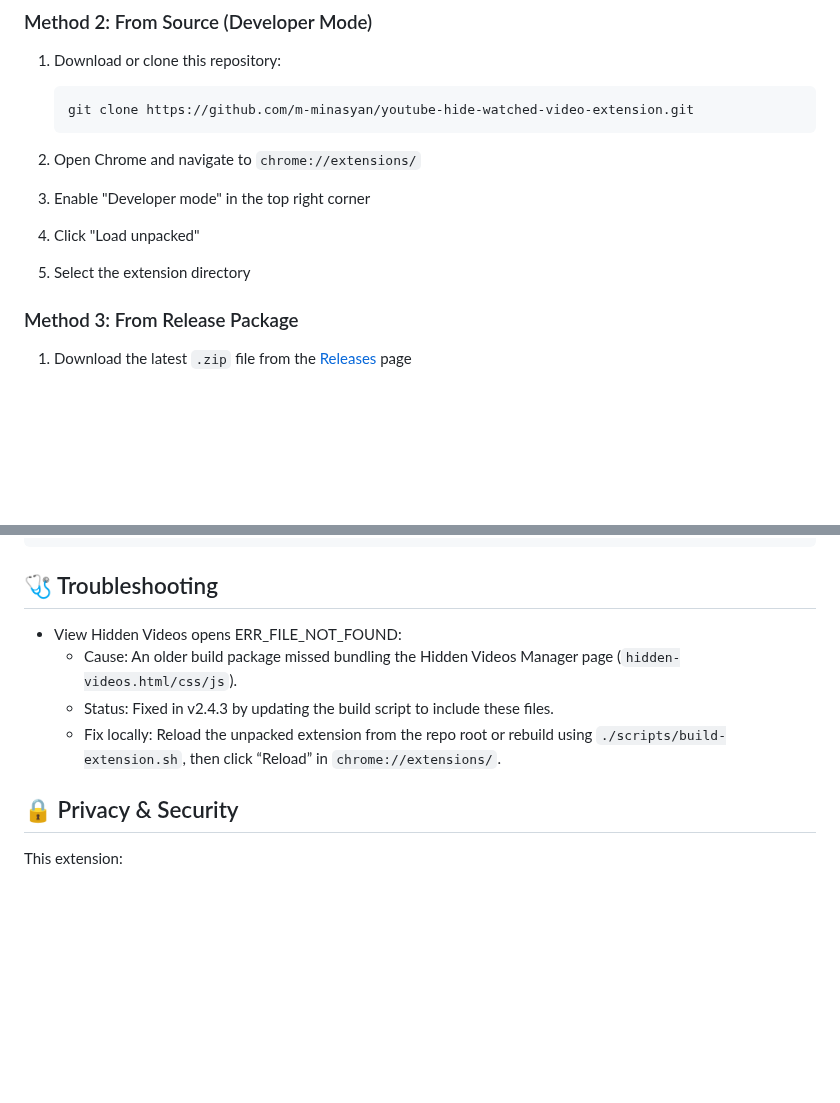
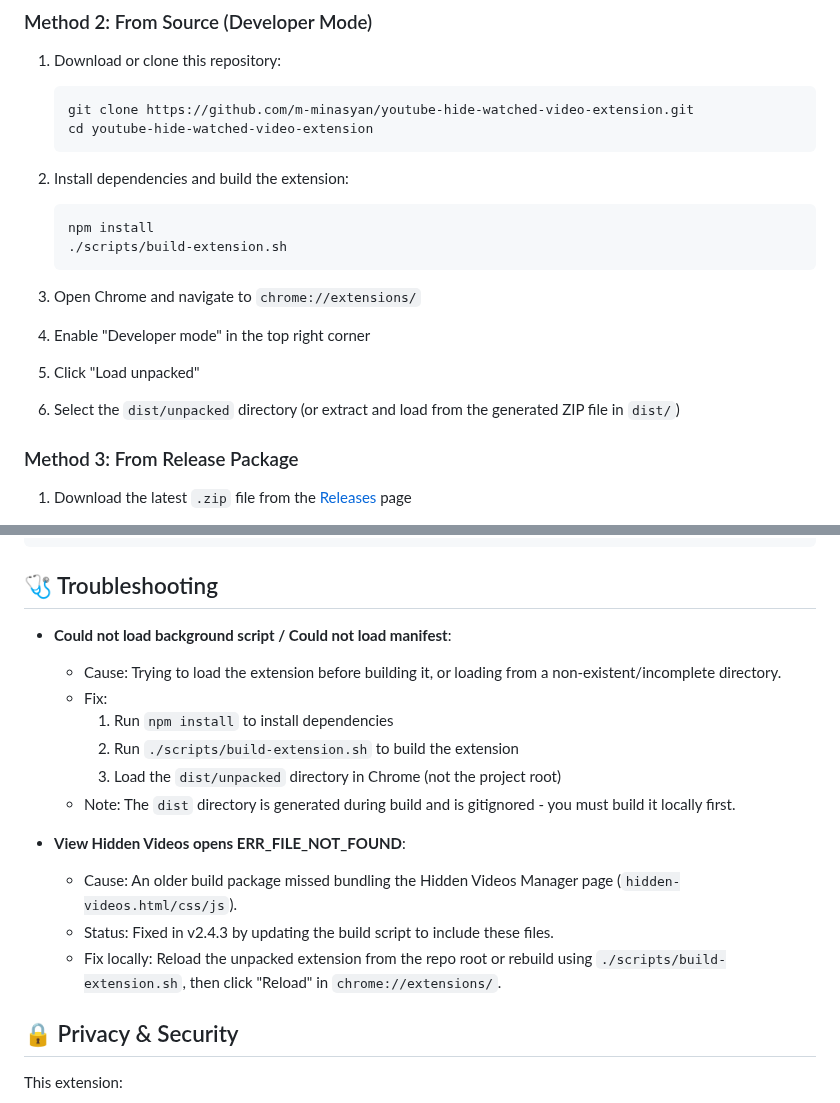
Before and after one commit to m-minasyan/youtube-hide-watched-video-extension, a Markdown page: README.md, 2 parts joined by grey strips. GitHub-like rendering; blank space fills up the shorter version.

Commit message:
docs: fix manifest loading error with build instructions
Add missing build steps to installation instructions and troubleshooting guide.

The "Could not load background script" and "Could not load manifest" errors occur when users try to load the extension before building it. The dist/ directory is gitignored and must be created locally.

Changes:
- Updated installation Method 2 to include npm install and build steps
- Added troubleshooting section for manifest loading errors
- Clarified that users should load dist/unpacked, not the project root

````diff
--- a/README.md
+++ b/README.md
@@ -60,15 +60,23 @@ A powerful Chrome extension that automatically hides, dims, or manages watched v
 
    ```bash
    git clone https://github.com/m-minasyan/youtube-hide-watched-video-extension.git
+   cd youtube-hide-watched-video-extension
    ```
 
-2. Open Chrome and navigate to `chrome://extensions/`
+2. Install dependencies and build the extension:
 
-3. Enable "Developer mode" in the top right corner
+   ```bash
+   npm install
+   ./scripts/build-extension.sh
+   ```
 
-4. Click "Load unpacked"
+3. Open Chrome and navigate to `chrome://extensions/`
 
-5. Select the extension directory
+4. Enable "Developer mode" in the top right corner
+
+5. Click "Load unpacked"
+
+6. Select the `dist/unpacked` directory (or extract and load from the generated ZIP file in `dist/`)
 
 ### Method 3: From Release Package
 
@@ -201,10 +209,18 @@ npm test
 
 ## 🩺 Troubleshooting
 
-- View Hidden Videos opens ERR_FILE_NOT_FOUND:
+- **Could not load background script / Could not load manifest**:
+  - Cause: Trying to load the extension before building it, or loading from a non-existent/incomplete directory.
+  - Fix:
+    1. Run `npm install` to install dependencies
+    2. Run `./scripts/build-extension.sh` to build the extension
+    3. Load the `dist/unpacked` directory in Chrome (not the project root)
+  - Note: The `dist` directory is generated during build and is gitignored - you must build it locally first.
+
+- **View Hidden Videos opens ERR_FILE_NOT_FOUND**:
   - Cause: An older build package missed bundling the Hidden Videos Manager page (`hidden-videos.html/css/js`).
   - Status: Fixed in v2.4.3 by updating the build script to include these files.
-  - Fix locally: Reload the unpacked extension from the repo root or rebuild using `./scripts/build-extension.sh`, then click “Reload” in `chrome://extensions/`.
+  - Fix locally: Reload the unpacked extension from the repo root or rebuild using `./scripts/build-extension.sh`, then click "Reload" in `chrome://extensions/`.
 
 ## 🔒 Privacy & Security
 
````
